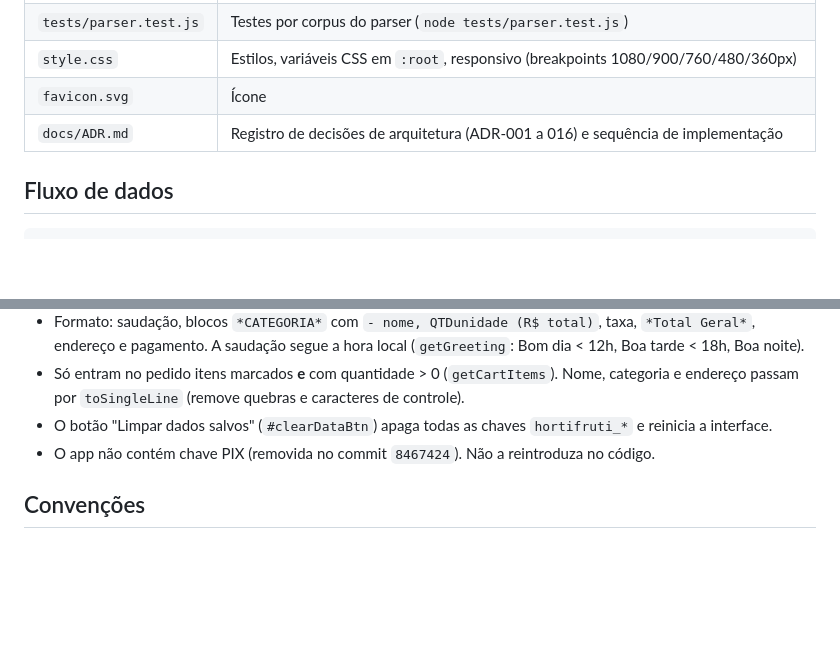
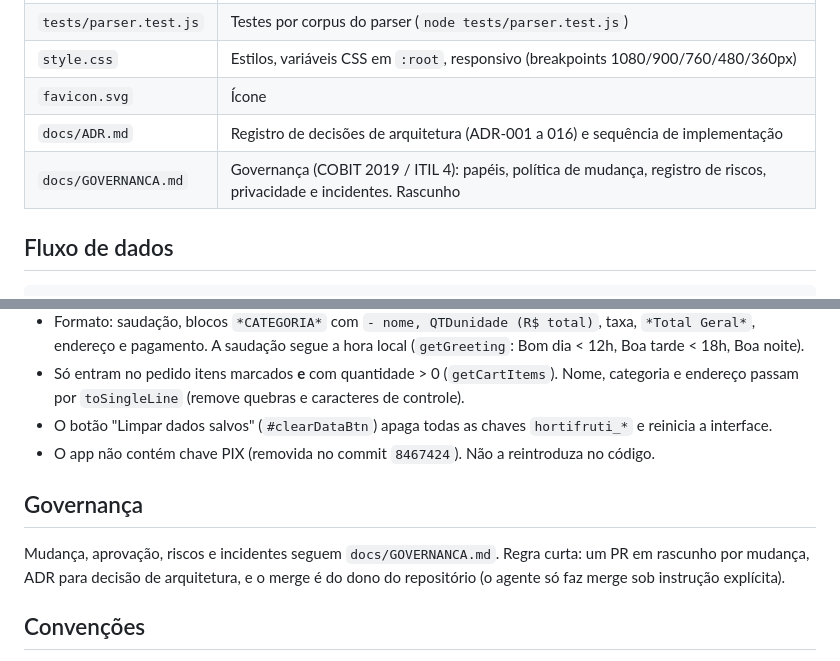
Before and after one commit to RaphaelVSouza/pedido-hortifruti, a Markdown page: AGENTS.md, 2 parts joined by grey strips. Rendered like a GitHub page; blank space fills up the shorter version.

```diff
--- a/AGENTS.md
+++ b/AGENTS.md
@@ -35,6 +35,7 @@ Não há linter nem CI. O resto (UI) é validado manualmente no navegador, inclu
 | `style.css` | Estilos, variáveis CSS em `:root`, responsivo (breakpoints 1080/900/760/480/360px) |
 | `favicon.svg` | Ícone |
 | `docs/ADR.md` | Registro de decisões de arquitetura (ADR-001 a 016) e sequência de implementação |
+| `docs/GOVERNANCA.md` | Governança (COBIT 2019 / ITIL 4): papéis, política de mudança, registro de riscos, privacidade e incidentes. Rascunho |
 
 ## Fluxo de dados
 
@@ -87,6 +88,10 @@ O carrinho é indexado pelo **nome** do produto. Mudar a grafia no texto do forn
 - O botão "Limpar dados salvos" (`#clearDataBtn`) apaga todas as chaves `hortifruti_*` e reinicia a interface.
 - O app não contém chave PIX (removida no commit `8467424`). Não a reintroduza no código.
 
+## Governança
+
+Mudança, aprovação, riscos e incidentes seguem `docs/GOVERNANCA.md`. Regra curta: um PR em rascunho por mudança, ADR para decisão de arquitetura, e o merge é do dono do repositório (o agente só faz merge sob instrução explícita).
+
 ## Convenções
 
 - Sem módulos ES e sem bundler. A UI fica em `script.js`, dentro do `DOMContentLoaded`; o parser é o único arquivo à parte (`parser.js`, carregado antes por `<script>`) para poder ser testado em Node.
```
Also changed, not shown: docs/GOVERNANCA.md (added, +142 -0 lines).
